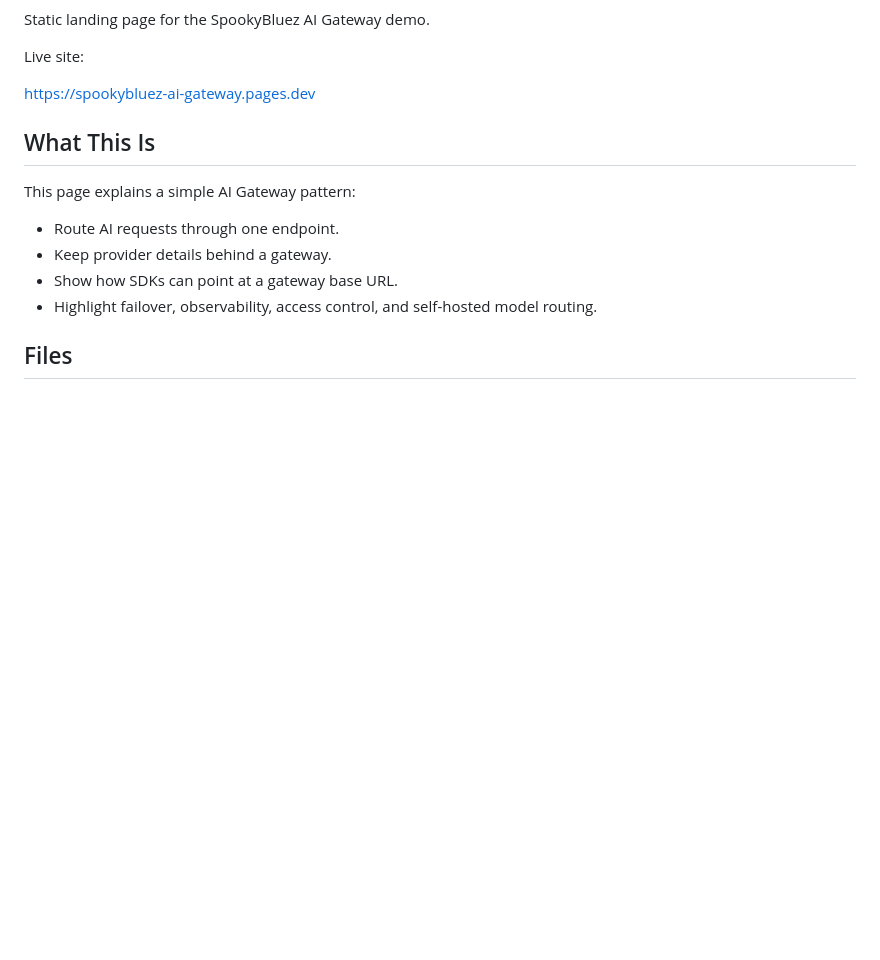
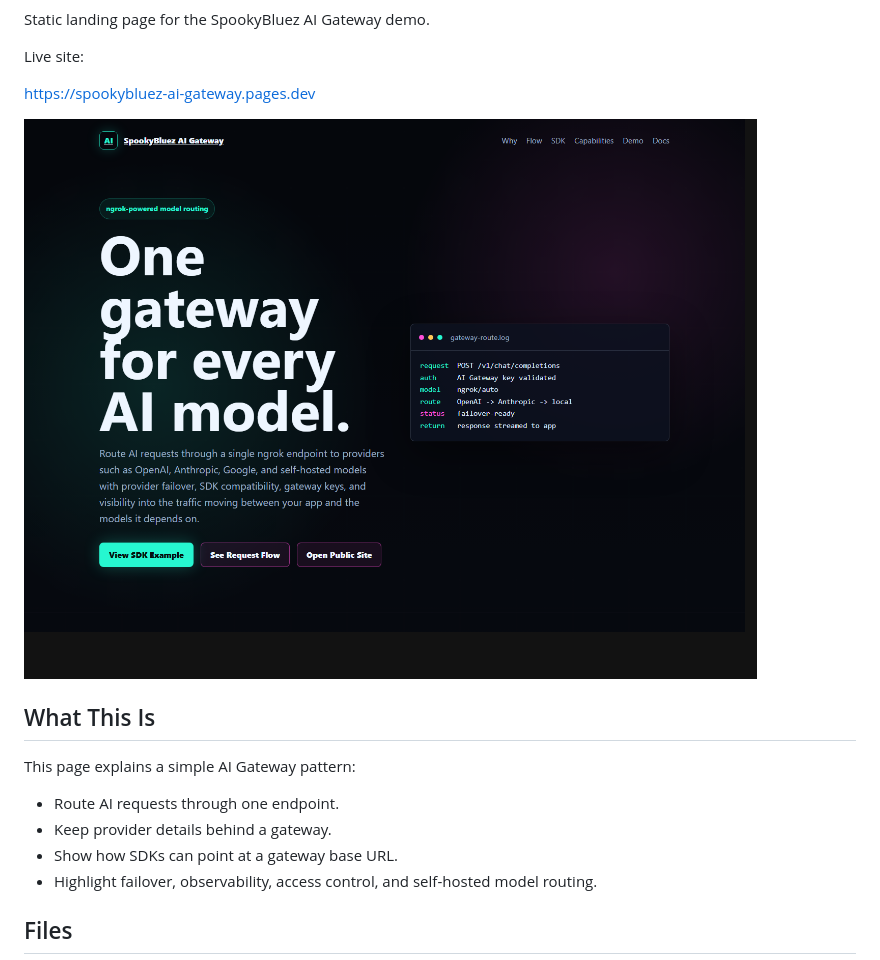
Before and after one commit to Spookybluez/spookybluez-ai-gateway, a Markdown page: README.md, the part around one of its changes. Rendered like a GitHub page; pictures changed too: assets/screenshot.png (added); blank space fills up the shorter version.

Commit message:
docs: add README screenshot and deploy badge

```diff
--- a/README.md
+++ b/README.md
@@ -5,6 +8,8 @@ Static landing page for the SpookyBluez AI Gateway demo.
 Live site:
 
 https://spookybluez-ai-gateway.pages.dev
+
+![SpookyBluez AI Gateway homepage screenshot](assets/screenshot.png)
 
 ## What This Is
 
```
Also changed, not shown: other parts of README.md (+3 -0 lines).
